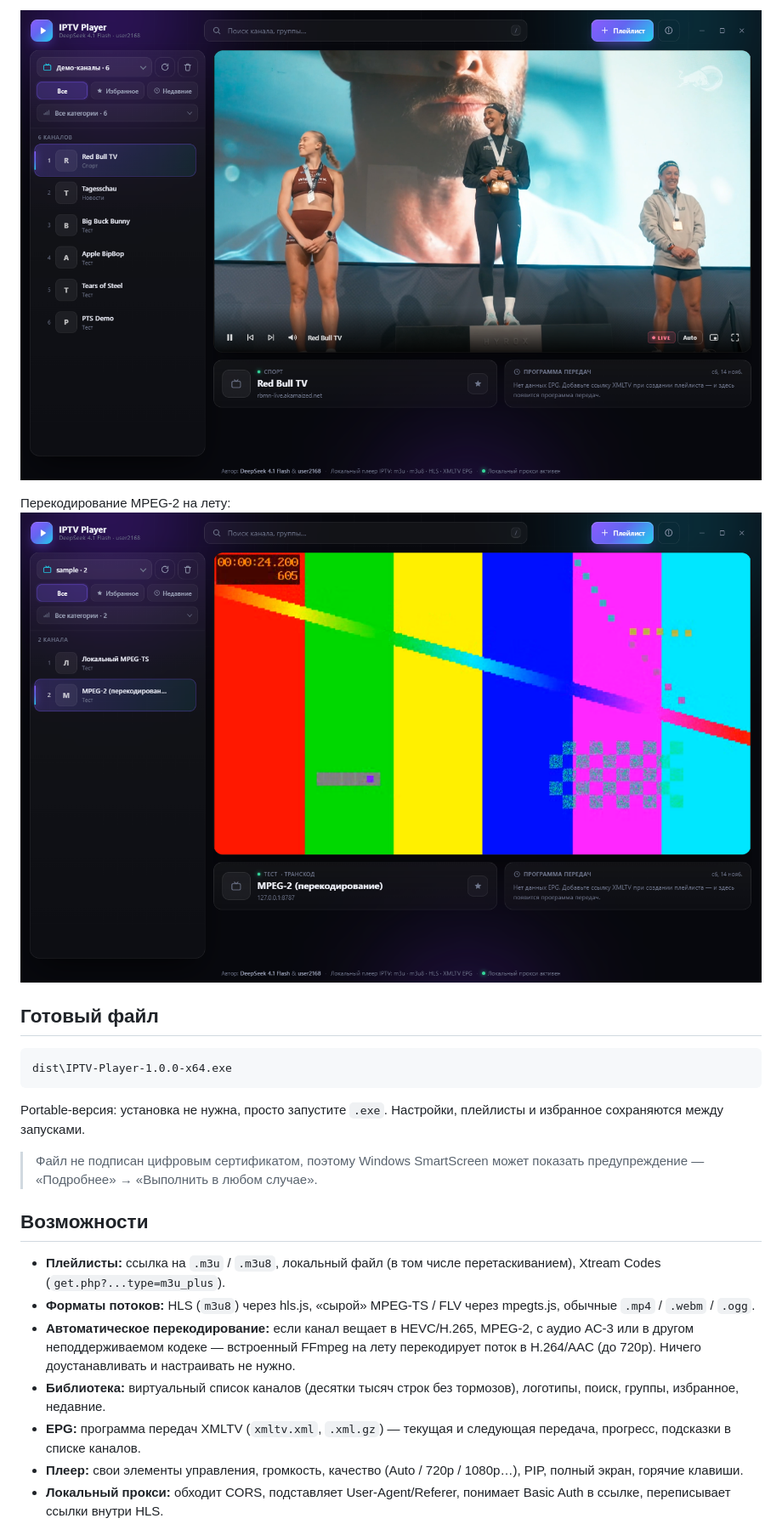
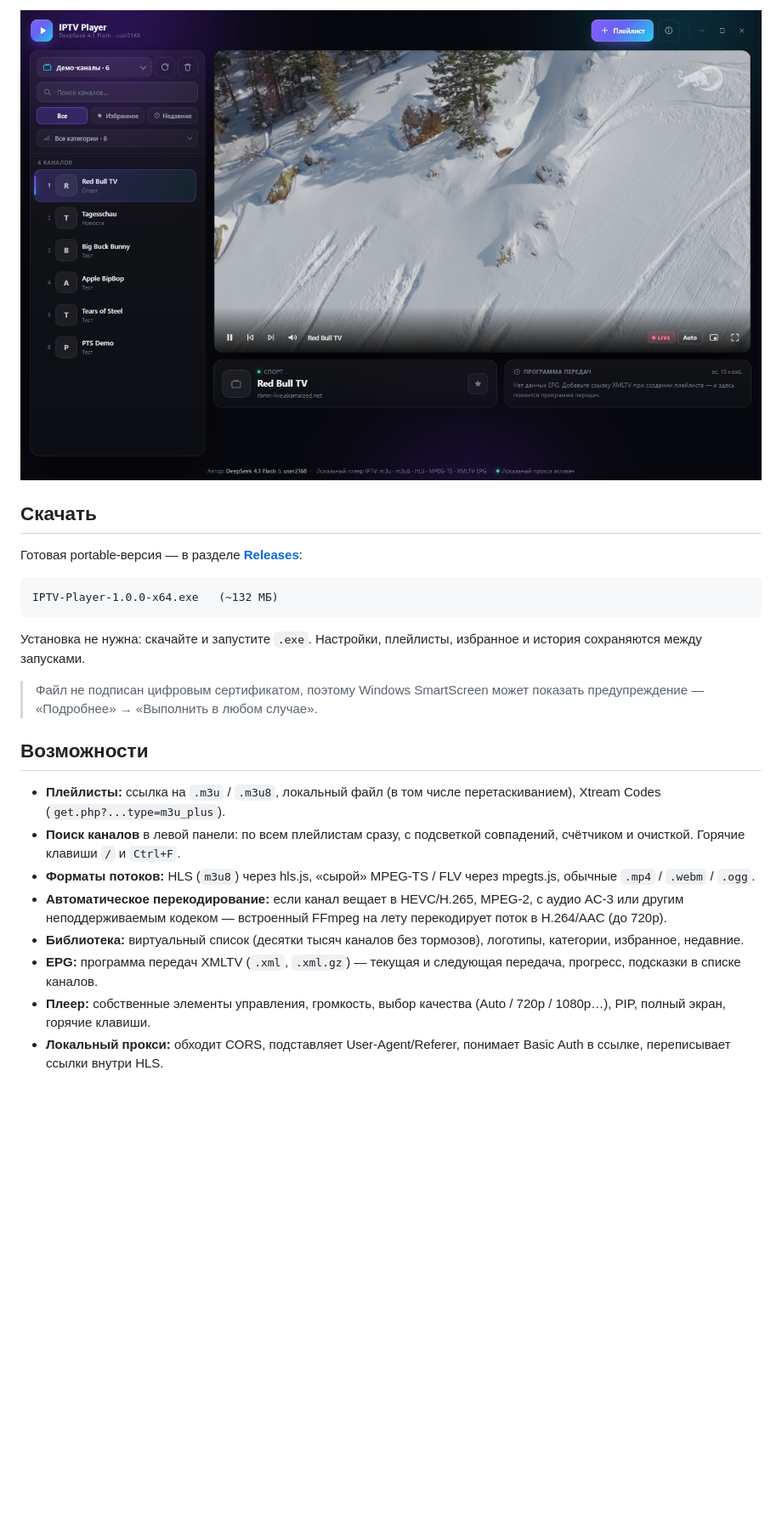
Before and after one commit to sanyuser2168/iptv-player, a Markdown page: README.md, the part around one of its changes. Shown at 85% size. GitHub-like rendering; pictures changed too: docs/screenshot.png, docs/transcode.png; blank space fills up the shorter version.

Commit message:
Add sidebar channel search, GitHub README and release notes

````diff
--- a/README.md
+++ b/README.md
@@ -5,35 +11,37 @@
 
 ![скриншот](docs/screenshot.png)
 
-Перекодирование MPEG-2 на лету: ![транскодирование](docs/transcode.png)
+## Скачать
 
-## Готовый файл
+Готовая portable-версия — в разделе
+**[Releases](https://github.com/sanyuser2168/iptv-player/releases/latest)**:
 
 ```
-dist\IPTV-Player-1.0.0-x64.exe
+IPTV-Player-1.0.0-x64.exe   (~132 МБ)
 ```
 
-Portable-версия: установка не нужна, просто запустите `.exe`.
-Настройки, плейлисты и избранное сохраняются между запусками.
+Установка не нужна: скачайте и запустите `.exe`. Настройки, плейлисты,
+избранное и история сохраняются между запусками.
 
-> Файл не подписан цифровым сертификатом, поэтому Windows SmartScreen
-> может показать предупреждение — «Подробнее» → «Выполнить в любом случае».
+> Файл не подписан цифровым сертификатом, поэтому Windows SmartScreen может
+> показать предупреждение — «Подробнее» → «Выполнить в любом случае».
 
 ## Возможности
 
 - **Плейлисты:** ссылка на `.m3u` / `.m3u8`, локальный файл (в том числе
   перетаскиванием), Xtream Codes (`get.php?...type=m3u_plus`).
+- **Поиск каналов** в левой панели: по всем плейлистам сразу, с подсветкой
+  совпадений, счётчиком и очисткой. Горячие клавиши `/` и `Ctrl+F`.
 - **Форматы потоков:** HLS (`m3u8`) через hls.js, «сырой» MPEG-TS / FLV
   через mpegts.js, обычные `.mp4` / `.webm` / `.ogg`.
 - **Автоматическое перекодирование:** если канал вещает в HEVC/H.265,
-  MPEG-2, с аудио AC-3 или в другом неподдерживаемом кодеке — встроенный
-  FFmpeg на лету перекодирует поток в H.264/AAC (до 720p). Ничего
-  доустанавливать и настраивать не нужно.
-- **Библиотека:** виртуальный список каналов (десятки тысяч строк без
-  тормозов), логотипы, поиск, группы, избранное, недавние.
-- **EPG:** программа передач XMLTV (`xmltv.xml`, `.xml.gz`) — текущая и
+  MPEG-2, с аудио AC-3 или другим неподдерживаемым кодеком — встроенный
+  FFmpeg на лету перекодирует поток в H.264/AAC (до 720p).
+- **Библиотека:** виртуальный список (десятки тысяч каналов без тормозов),
+  логотипы, категории, избранное, недавние.
+- **EPG:** программа передач XMLTV (`.xml`, `.xml.gz`) — текущая и
   следующая передача, прогресс, подсказки в списке каналов.
-- **Плеер:** свои элементы управления, громкость, качество (Auto / 720p /
-  1080p…), PIP, полный экран, горячие клавиши.
+- **Плеер:** собственные элементы управления, громкость, выбор качества
+  (Auto / 720p / 1080p…), PIP, полный экран, горячие клавиши.
 - **Локальный прокси:** обходит CORS, подставляет User-Agent/Referer,
   понимает Basic Auth в ссылке, переписывает ссылки внутри HLS.
````
Also changed, not shown: other parts of README.md (+45 -17 lines), build/release-notes.md (added, +20 -0 lines), 3 other files.
